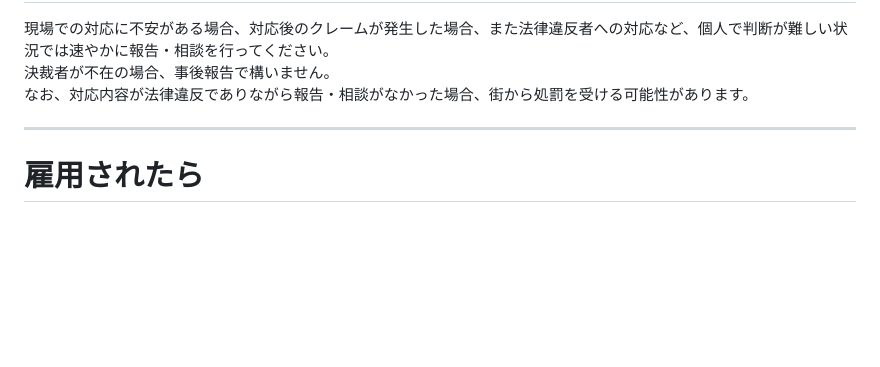
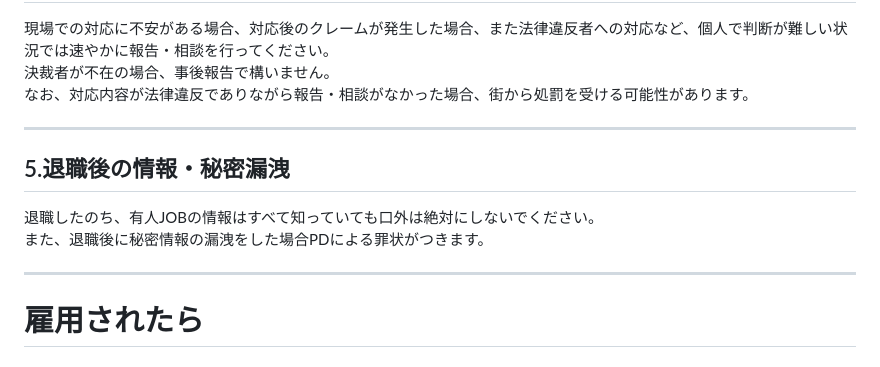
Before and after one commit to yamada-yamadaYMD/EMS-rules, a Markdown page: content/ems_keep.md, the part around the change. GitHub-like rendering; blank space fills up the shorter version.

```diff
--- a/content/ems_keep.md
+++ b/content/ems_keep.md
@@ -39,6 +39,12 @@ PD、EMS、黒市民、白市民など、すべての人々がこの街で生活
 
 ---
 
+## 5.退職後の情報・秘密漏洩
+退職したのち、有人JOBの情報はすべて知っていても口外は絶対にしないでください。
+また、退職後に秘密情報の漏洩をした場合PDによる罪状がつきます。
+
+---
+
 # 雇用されたら
 
 ## 無線機の使い方
```
